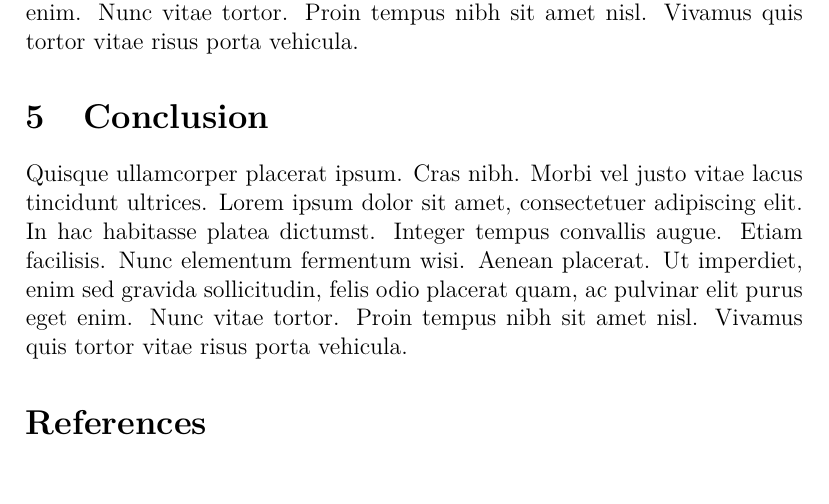
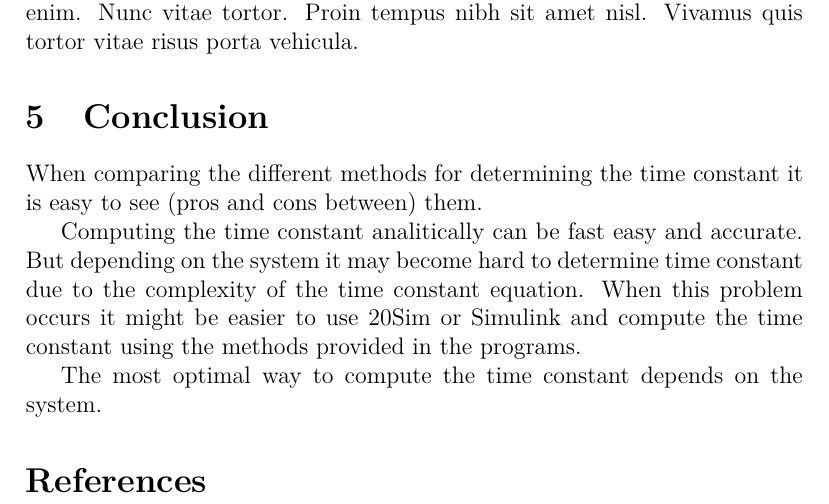
Before and after one commit to tistatos/tng022, a LaTeX paper (labreport.tex): part of page 6 of 6, cut so that both start at the same text, the shorter picture padded with empty space. Compiled offline with pdfLaTeX.

Commit message:
Changes to the report

```diff
--- a/labreport.tex
+++ b/labreport.tex
@@ -135,7 +135,11 @@ Compare results between simulink and 20sim with data sheet.
 \lipsum[4]
 
 \section{Conclusion}
-\lipsum[4]
+When comparing the different methods for determining the time constant it is easy to see (pros and cons between) them.
+
+Computing the time constant analitically can be fast easy and accurate. But depending on the system it may become hard to determine time constant due to the complexity of the time constant equation. When this problem occurs it might be easier to use 20Sim or Simulink and compute the time constant using the methods provided in the programs.
+
+The most optimal way to compute the time constant depends on the system.
 
 % optional bibliography
 \begin{thebibliography}{99}
```
